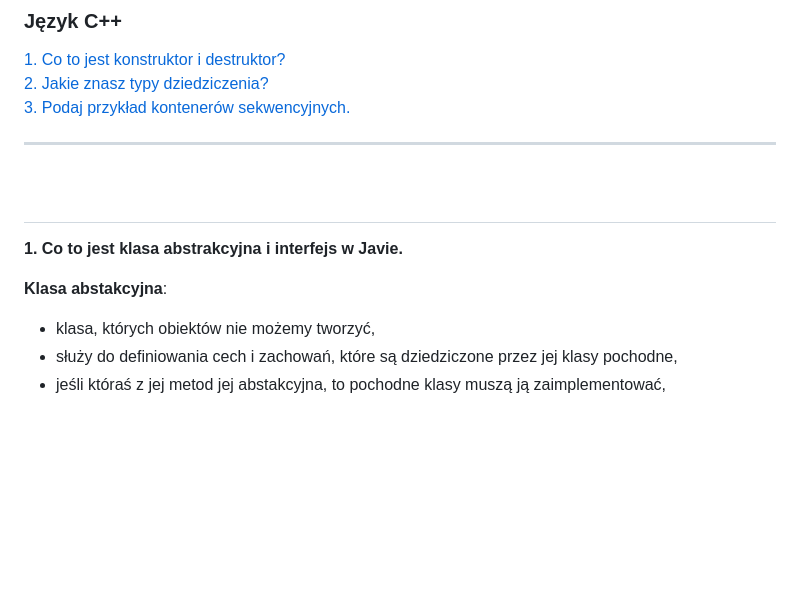
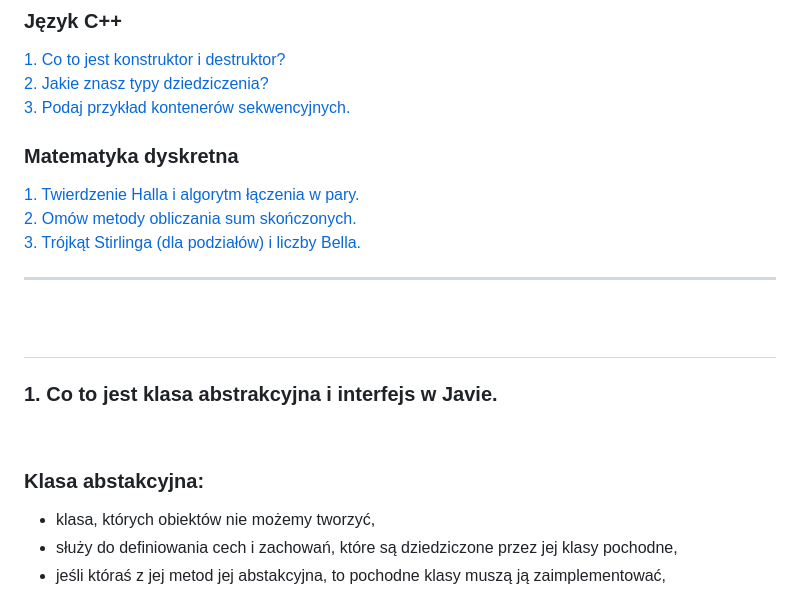
Before and after one commit to apetor56/Studia_I_stopnia, a Markdown page: egzamin_licencjacki.md, the part around the change printed below. Drawn GitHub-style; blank space fills up the shorter version.

```diff
--- a/egzamin_licencjacki.md
+++ b/egzamin_licencjacki.md
@@ -23,15 +27,20 @@
 [2. Jakie znasz typy dziedziczenia?](#cpp2) <br>
 [3. Podaj przykład kontenerów sekwencyjnych.](#cpp3) <br>
 
+### **Matematyka dyskretna**
+[1. Twierdzenie Halla i algorytm łączenia w pary.](#md1) <br>
+[2. Omów metody obliczania sum skończonych.](#md2) <br>
+[3. Trójkąt Stirlinga (dla podziałów) i liczby Bella.](#md3) <br>
+
 ---
 
 <br>
 
 ## <a name=java1></a>
-**1. Co to jest klasa abstrakcyjna i interfejs w Javie.**
+### **1. Co to jest klasa abstrakcyjna i interfejs w Javie.**
 <br>
 
-**Klasa abstakcyjna**:
+### **Klasa abstakcyjna**:
 - klasa, których obiektów nie możemy tworzyć,
 - służy do definiowania cech i zachowań, które są dziedziczone przez jej klasy pochodne,
 - jeśli któraś z jej metod jej abstakcyjna, to pochodne klasy muszą ją zaimplementować,
```
Also changed, not shown: other parts of egzamin_licencjacki.md (+95 -20 lines).
